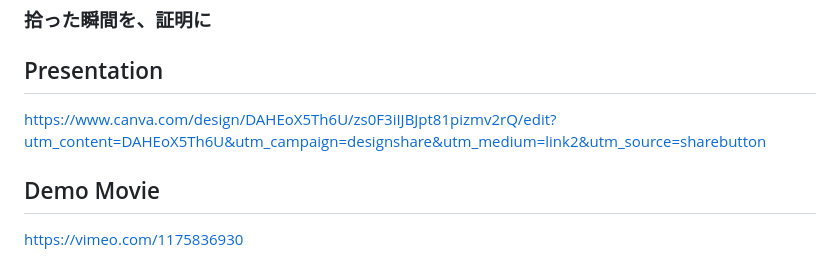
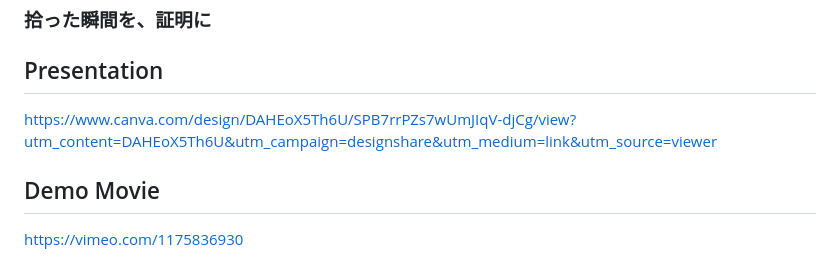
Before and after one commit to 0x-xrpl/foundproof-app, a Markdown page: README.md, the part around the change. Rendered like a GitHub page.

```diff
--- a/README.md
+++ b/README.md
@@ -3,7 +3,7 @@
 ### 拾った瞬間を、証明に
 
 ## Presentation
-https://www.canva.com/design/DAHEoX5Th6U/zs0F3iIJBJpt81pizmv2rQ/edit?utm_content=DAHEoX5Th6U&utm_campaign=designshare&utm_medium=link2&utm_source=sharebutton
+https://www.canva.com/design/DAHEoX5Th6U/SPB7rrPZs7wUmJIqV-djCg/view?utm_content=DAHEoX5Th6U&utm_campaign=designshare&utm_medium=link&utm_source=viewer
 
 
 ## Demo Movie
```
